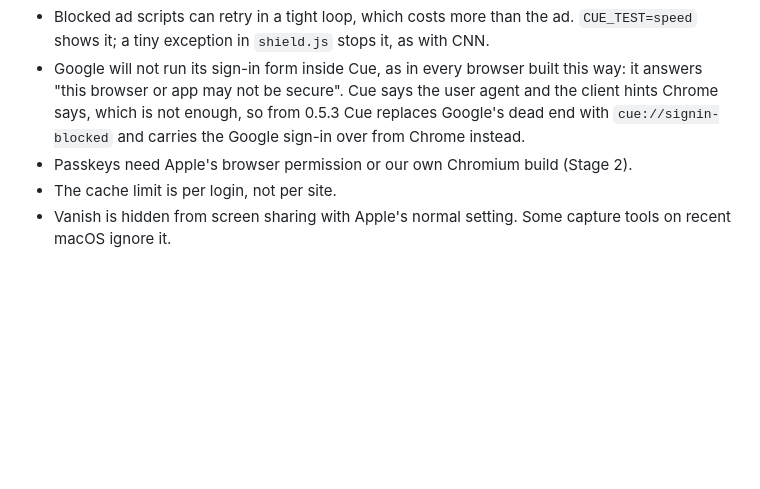
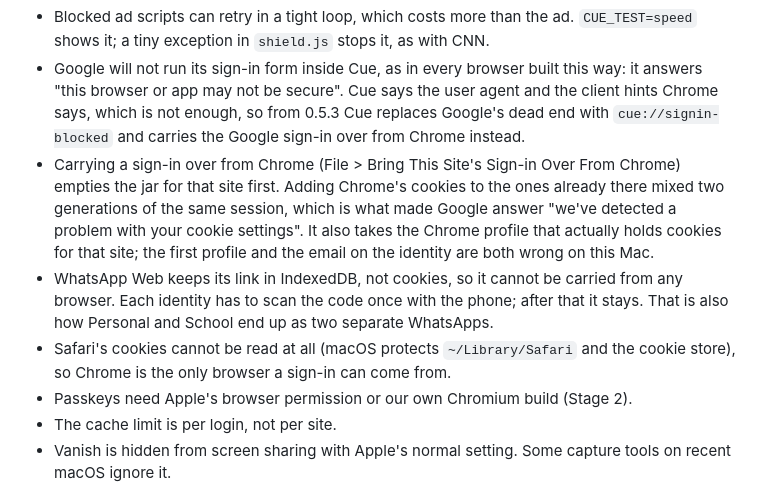
Before and after one commit to jasonzacmusic/cue, a Markdown page: CLAUDE.md, the part around the change. Drawn GitHub-style; blank space fills up the shorter version.

Commit message:
Write down what can and cannot be carried between browsers
Co-Authored-By: Claude Opus 5 <noreply@anthropic.com>

```diff
--- a/CLAUDE.md
+++ b/CLAUDE.md
@@ -76,6 +76,16 @@ Helium installed and report the numbers.
 - YouTube's own ads are removed inside the page (`quietYouTube` in `src/preload/tab.js`), on youtube.com only, never Studio. YouTube can change its page and break this. Videos embedded on other sites aren't covered, and neither are sponsored posts inside Instagram or Facebook feeds.
 - Blocked ad scripts can retry in a tight loop, which costs more than the ad. `CUE_TEST=speed` shows it; a tiny exception in `shield.js` stops it, as with CNN.
 - Google will not run its sign-in form inside Cue, as in every browser built this way: it answers "this browser or app may not be secure". Cue says the user agent and the client hints Chrome says, which is not enough, so from 0.5.3 Cue replaces Google's dead end with `cue://signin-blocked` and carries the Google sign-in over from Chrome instead.
+- Carrying a sign-in over from Chrome (File > Bring This Site's Sign-in Over From Chrome) empties
+  the jar for that site first. Adding Chrome's cookies to the ones already there mixed two
+  generations of the same session, which is what made Google answer "we've detected a problem with
+  your cookie settings". It also takes the Chrome profile that actually holds cookies for that
+  site; the first profile and the email on the identity are both wrong on this Mac.
+- WhatsApp Web keeps its link in IndexedDB, not cookies, so it cannot be carried from any browser.
+  Each identity has to scan the code once with the phone; after that it stays. That is also how
+  Personal and School end up as two separate WhatsApps.
+- Safari's cookies cannot be read at all (macOS protects `~/Library/Safari` and the cookie store),
+  so Chrome is the only browser a sign-in can come from.
 - Passkeys need Apple's browser permission or our own Chromium build (Stage 2).
 - The cache limit is per login, not per site.
 - Vanish is hidden from screen sharing with Apple's normal setting. Some capture tools on recent macOS ignore it.
```
